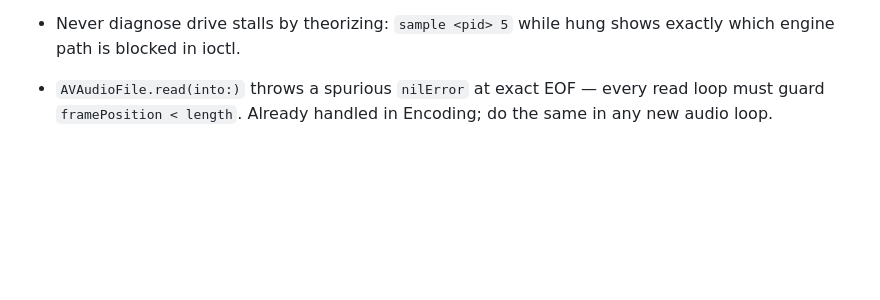
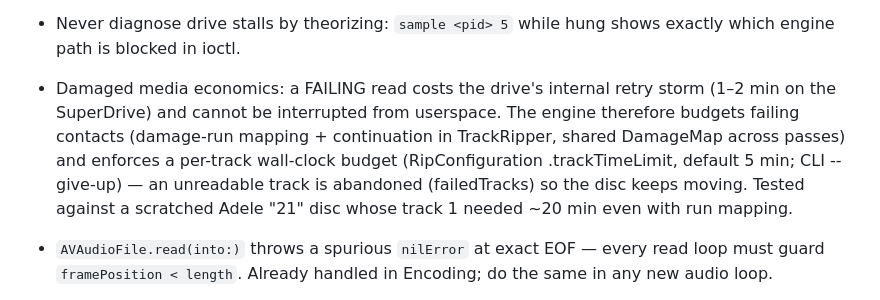
Before and after one commit to thijsw/spindle, a Markdown page: CLAUDE.md, the part around the change. Rendered like a GitHub page; blank space fills up the shorter version.

Commit message:
CLAUDE.md: damaged-media economics and give-up behavior
Co-Authored-By: Claude Fable 5 <noreply@anthropic.com>

```diff
--- a/CLAUDE.md
+++ b/CLAUDE.md
@@ -68,6 +68,15 @@ SwiftUI app shell built by `Spindle.xcodeproj`.
   library.
 - Never diagnose drive stalls by theorizing: `sample <pid> 5` while hung
   shows exactly which engine path is blocked in ioctl.
+- Damaged media economics: a FAILING read costs the drive's internal retry
+  storm (1–2 min on the SuperDrive) and cannot be interrupted from
+  userspace. The engine therefore budgets failing contacts (damage-run
+  mapping + continuation in TrackRipper, shared DamageMap across passes)
+  and enforces a per-track wall-clock budget (RipConfiguration
+  .trackTimeLimit, default 5 min; CLI --give-up) — an unreadable track is
+  abandoned (failedTracks) so the disc keeps moving. Tested against a
+  scratched Adele "21" disc whose track 1 needed ~20 min even with run
+  mapping.
 
 - `AVAudioFile.read(into:)` throws a spurious `nilError` at exact EOF — every
   read loop must guard `framePosition < length`. Already handled in Encoding;
```
